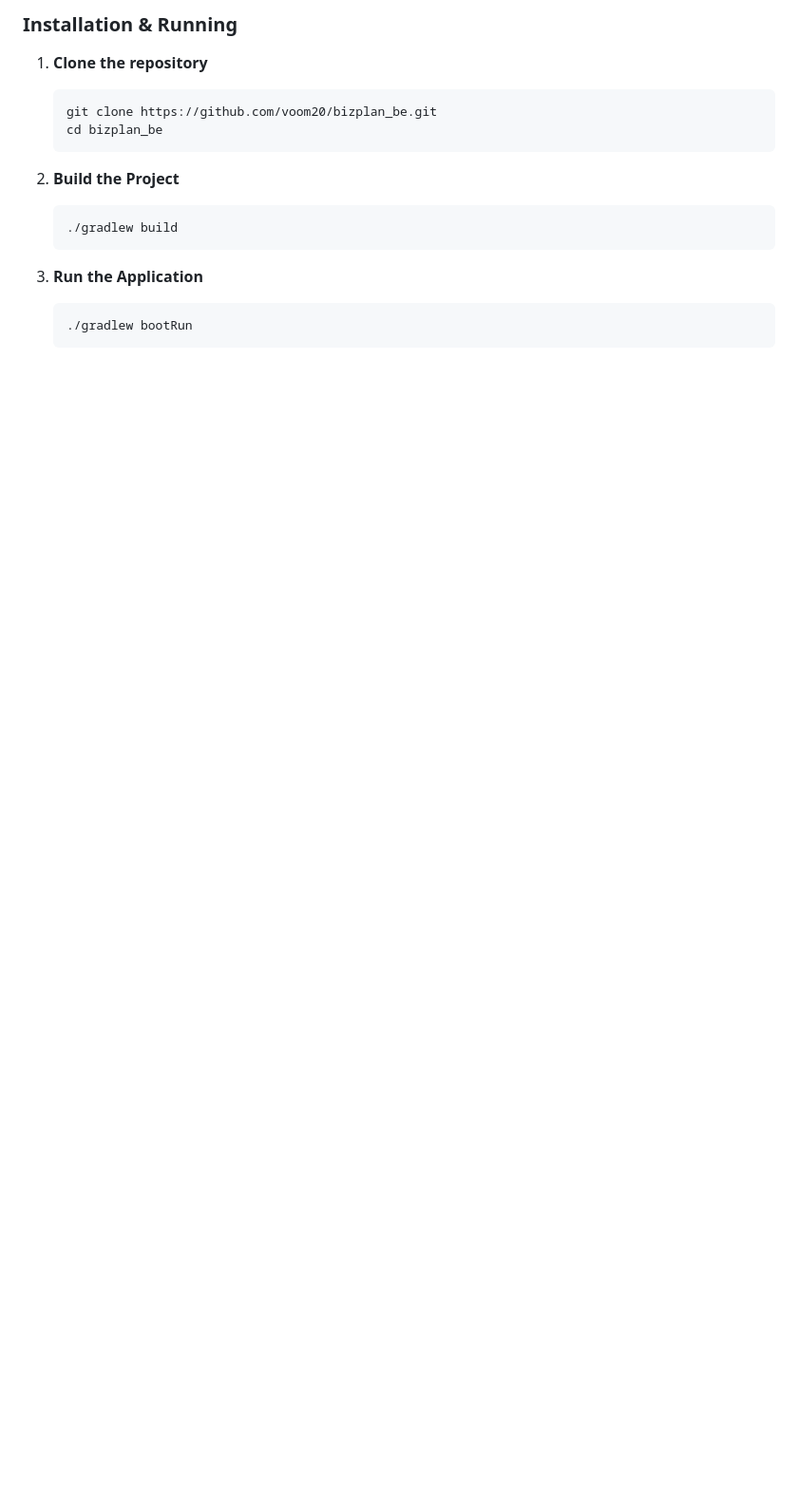
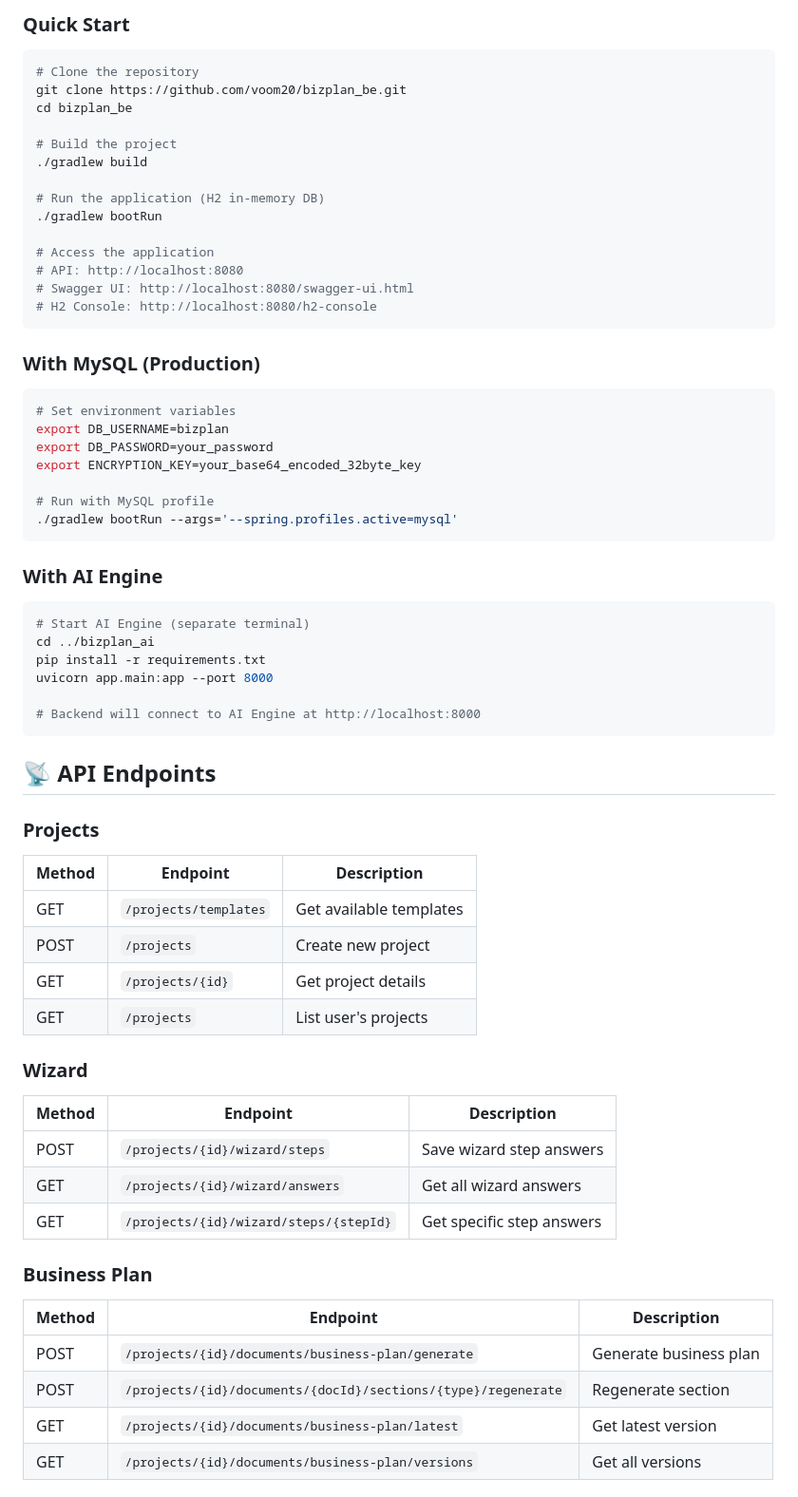
Before and after one commit to voom20/bizplan_be, a Markdown page: README.md, the part around one of its changes. Shown at 95% size. GitHub-like rendering; blank space fills up the shorter version.

````diff
--- a/README.md
+++ b/README.md
@@ -57,18 +74,68 @@
 
-### Installation & Running
+### Quick Start
 
-1. **Clone the repository**
-   ```bash
-   git clone https://github.com/voom20/bizplan_be.git
-   cd bizplan_be
-   ```
+```bash
+# Clone the repository
+git clone https://github.com/voom20/bizplan_be.git
+cd bizplan_be
 
-2. **Build the Project**
-   ```bash
-   ./gradlew build
-   ```
+# Build the project
+./gradlew build
 
-3. **Run the Application**
-   ```bash
-   ./gradlew bootRun
-   ```
+# Run the application (H2 in-memory DB)
+./gradlew bootRun
+
+# Access the application
+# API: http://localhost:8080
+# Swagger UI: http://localhost:8080/swagger-ui.html
+# H2 Console: http://localhost:8080/h2-console
+```
+
+### With MySQL (Production)
+
+```bash
+# Set environment variables
+export DB_USERNAME=bizplan
+export DB_PASSWORD=your_password
+export ENCRYPTION_KEY=your_base64_encoded_32byte_key
+
+# Run with MySQL profile
+./gradlew bootRun --args='--spring.profiles.active=mysql'
+```
+
+### With AI Engine
+
+```bash
+# Start AI Engine (separate terminal)
+cd ../bizplan_ai
+pip install -r requirements.txt
+uvicorn app.main:app --port 8000
+
+# Backend will connect to AI Engine at http://localhost:8000
+```
+
+## 📡 API Endpoints
+
+### Projects
+| Method | Endpoint | Description |
+|--------|----------|-------------|
+| GET | `/projects/templates` | Get available templates |
+| POST | `/projects` | Create new project |
+| GET | `/projects/{id}` | Get project details |
+| GET | `/projects` | List user's projects |
+
+### Wizard
+| Method | Endpoint | Description |
+|--------|----------|-------------|
+| POST | `/projects/{id}/wizard/steps` | Save wizard step answers |
+| GET | `/projects/{id}/wizard/answers` | Get all wizard answers |
+| GET | `/projects/{id}/wizard/steps/{stepId}` | Get specific step answers |
+
+### Business Plan
+| Method | Endpoint | Description |
+|--------|----------|-------------|
+| POST | `/projects/{id}/documents/business-plan/generate` | Generate business plan |
+| POST | `/projects/{id}/documents/{docId}/sections/{type}/regenerate` | Regenerate section |
+| GET | `/projects/{id}/documents/business-plan/latest` | Get latest version |
+| GET | `/projects/{id}/documents/business-plan/versions` | Get all versions |
+
````
Also changed, not shown: other parts of README.md (+145 -40 lines).
